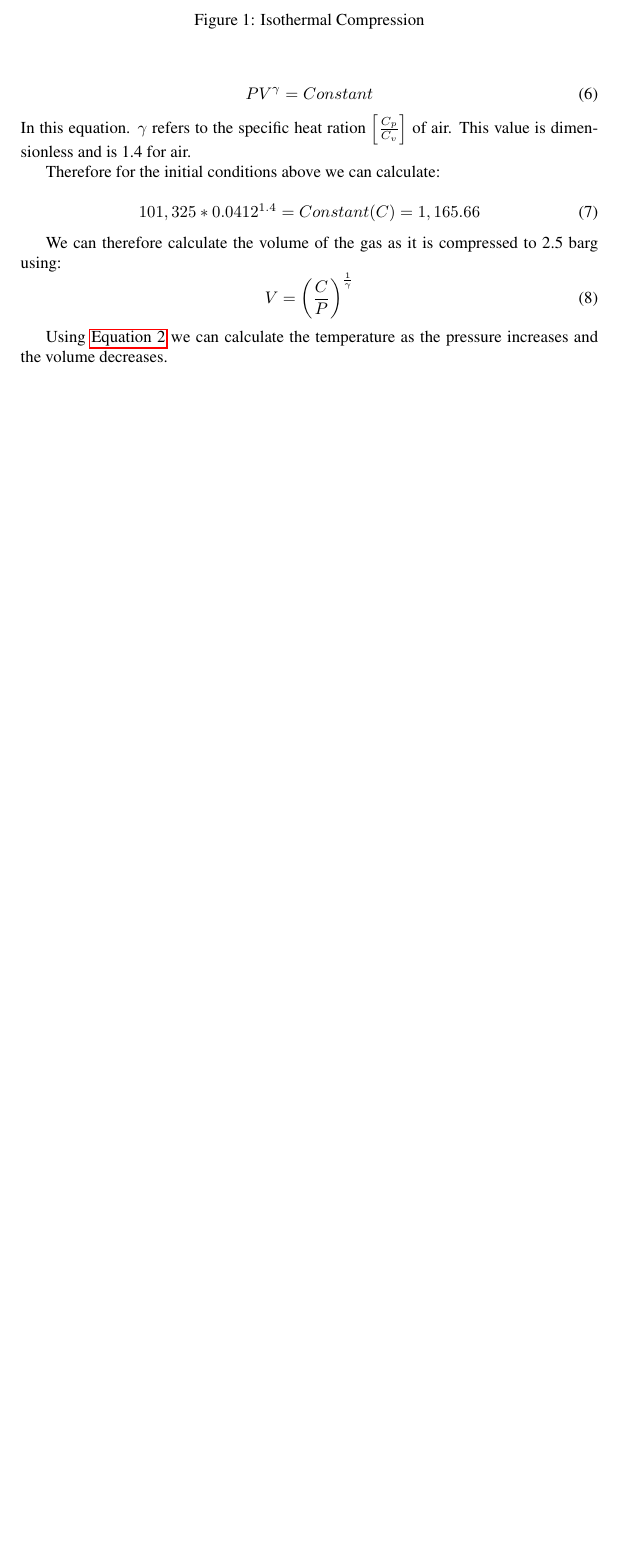
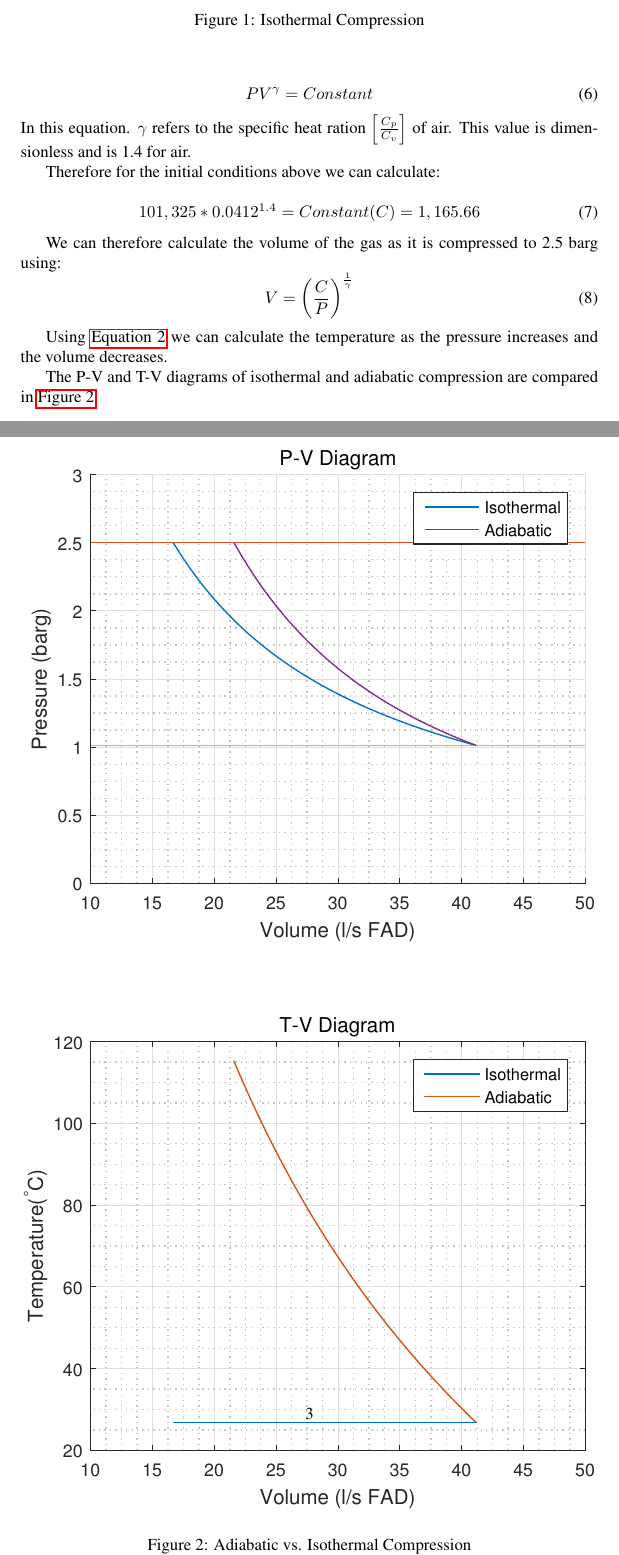
Before and after one commit to seanmhayes/Air-Compressors, a LaTeX document (Thermo/AirCompression.tex): part of page 2 of 2 before the commit and two parts of pages 2 and 3 of 3 after it, the two joined at a grey line, cut so that both start at the same text, the shorter picture padded with empty space. Compiled offline with pdfLaTeX.

Commit message:
completed adiabatic compression

```diff
--- a/Thermo/AirCompression.tex
+++ b/Thermo/AirCompression.tex
@@ -77,4 +77,12 @@ V = \left( \frac{C}{P} \right) ^{\frac{1}{\gamma}}
 
 Using \autoref{eq:combinedgaslaw} we can calculate the temperature as the pressure increases and the volume decreases.
 
+The P-V and T-V diagrams of isothermal and adiabatic compression are compared in \autoref{fig:adiabatic_isothermal}.
+
+\begin{figure}
+\includegraphics[width = \textwidth]{Adiabatic_Isothermal.eps}
+\caption{Adiabatic vs. Isothermal Compression}
+\label{fig:adiabatic_isothermal}
+\end{figure}
+
 \end{document}
```
Also changed, not shown: Thermo/Adiabatic_Isothermal.eps (added), Thermo/AirCompression.pdf, Thermo/Matlab/Adiabatic_Isothermal.eps (added), 5 other files.
